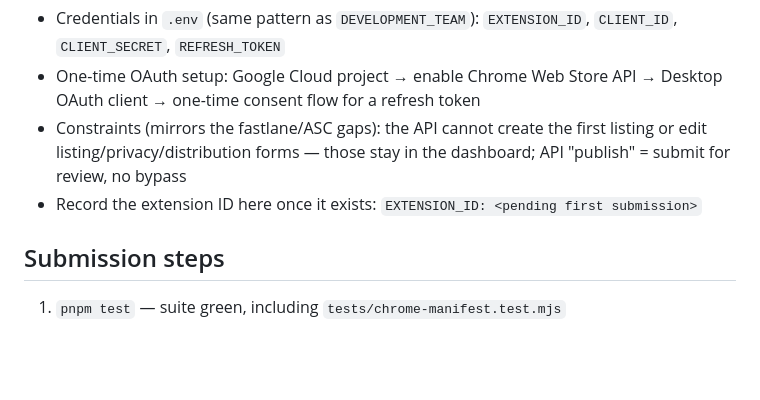
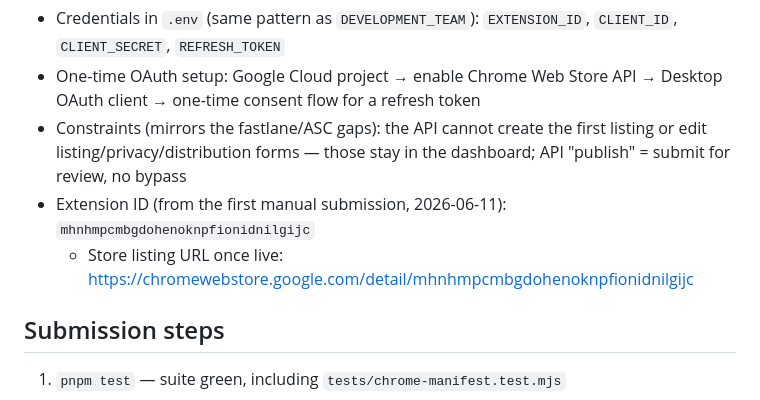
Before and after one commit to schmoli-org/graburl, a Markdown page: docs/chrome-store-submission.md, the part around the change. GitHub-like rendering; blank space fills up the shorter version.

Commit message:
docs: record Chrome Web Store extension ID

```diff
--- a/docs/chrome-store-submission.md
+++ b/docs/chrome-store-submission.md
@@ -37,7 +37,8 @@ After the first manual submission mints an extension ID, add `chrome-webstore-up
 - Credentials in `.env` (same pattern as `DEVELOPMENT_TEAM`): `EXTENSION_ID`, `CLIENT_ID`, `CLIENT_SECRET`, `REFRESH_TOKEN`
 - One-time OAuth setup: Google Cloud project → enable Chrome Web Store API → Desktop OAuth client → one-time consent flow for a refresh token
 - Constraints (mirrors the fastlane/ASC gaps): the API cannot create the first listing or edit listing/privacy/distribution forms — those stay in the dashboard; API "publish" = submit for review, no bypass
-- Record the extension ID here once it exists: `EXTENSION_ID: <pending first submission>`
+- Extension ID (from the first manual submission, 2026-06-11): `mhnhmpcmbgdohenoknpfionidnilgijc`
+  - Store listing URL once live: https://chromewebstore.google.com/detail/mhnhmpcmbgdohenoknpfionidnilgijc
 
 ## Submission steps
 
```
